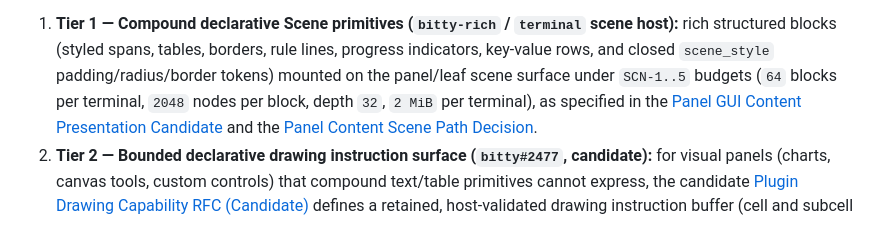
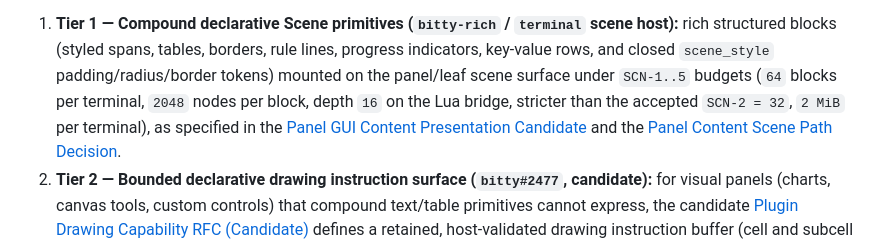
Before and after one commit to bitty-terminal/bitty-terminal-docs, a Markdown page: product/panel-vision.md, the part around the change. Rendered like a GitHub page.

```diff
--- a/product/panel-vision.md
+++ b/product/panel-vision.md
@@ -641,8 +641,9 @@ strategy:
    rich structured blocks (styled spans, tables, borders, rule lines, progress
    indicators, key-value rows, and closed `scene_style` padding/radius/border
    tokens) mounted on the panel/leaf scene surface under `SCN-1..5` budgets
-   (`64` blocks per terminal, `2048` nodes per block, depth `32`, `2 MiB` per
-   terminal), as specified in the
+   (`64` blocks per terminal, `2048` nodes per block, depth `16` on the Lua
+   bridge, stricter than the accepted `SCN-2 = 32`, `2 MiB` per terminal), as
+   specified in the
    [Panel GUI Content Presentation Candidate](../specifications/panel-gui-content-presentation-candidate.md)
    and the
    [Panel Content Scene Path Decision](../specifications/panel-content-scene-path-decision.md).
```
Also changed, not shown: specifications/chrome-surface-contract-candidate.md (+23 -3 lines), specifications/plugin-drawing-rfc.md (+5 -1 lines).
